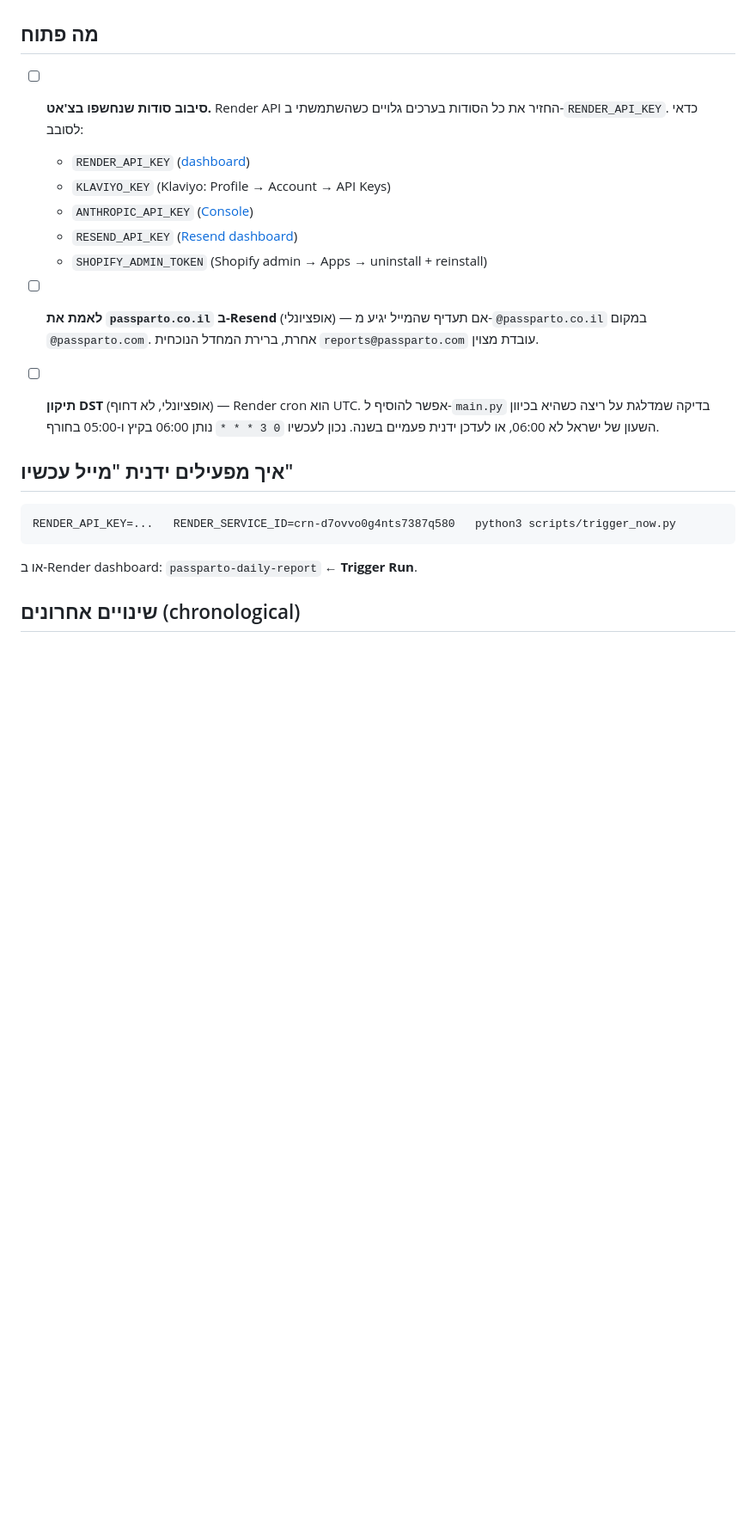
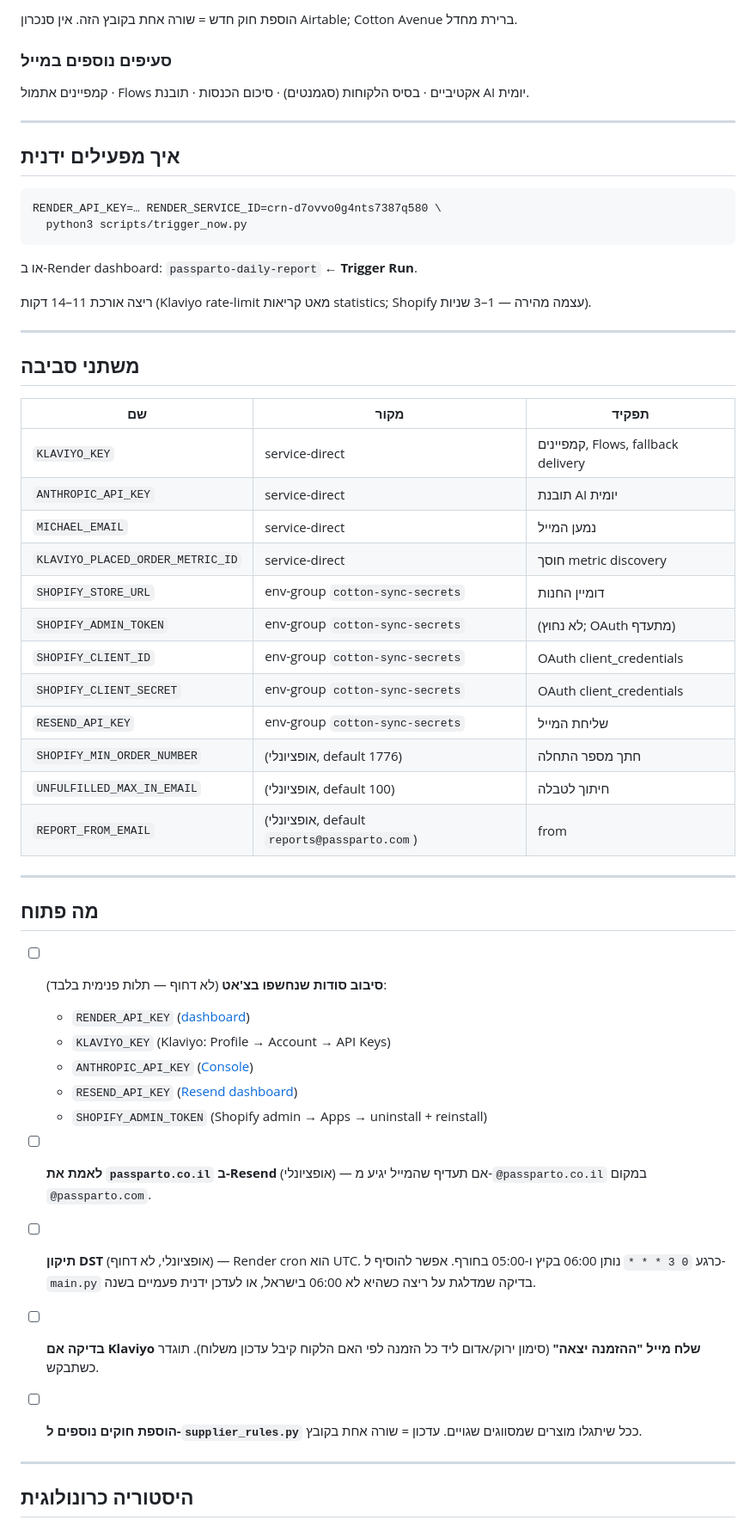
Before and after one commit to michaelbarg/passparto-daily-report, a Markdown page: STATUS.md, the part around one of its changes. Shown at 86% size. Rendered like a GitHub page; blank space fills up the shorter version.

````diff
--- a/STATUS.md
+++ b/STATUS.md
@@ -47,24 +81,61 @@
+הוספת חוק חדש = שורה אחת בקובץ הזה. אין סנכרון Airtable; Cotton Avenue ברירת מחדל.
+
+### סעיפים נוספים במייל
+
+קמפיינים אתמול · Flows אקטיביים · בסיס הלקוחות (סגמנטים) · סיכום הכנסות · תובנת AI יומית.
+
+---
+
+## איך מפעילים ידנית
+
+```bash
+RENDER_API_KEY=… RENDER_SERVICE_ID=crn-d7ovvo0g4nts7387q580 \
+  python3 scripts/trigger_now.py
+```
+
+או ב-Render dashboard: `passparto-daily-report` ← **Trigger Run**.
+
+ריצה אורכת 11–14 דקות (Klaviyo rate-limit מאט קריאות statistics; Shopify עצמה מהירה — 1–3 שניות).
+
+---
+
+## משתני סביבה
+
+| שם | מקור | תפקיד |
+|---|---|---|
+| `KLAVIYO_KEY` | service-direct | קמפיינים, Flows, fallback delivery |
+| `ANTHROPIC_API_KEY` | service-direct | תובנת AI יומית |
+| `MICHAEL_EMAIL` | service-direct | נמען המייל |
+| `KLAVIYO_PLACED_ORDER_METRIC_ID` | service-direct | חוסך metric discovery |
+| `SHOPIFY_STORE_URL` | env-group `cotton-sync-secrets` | דומיין החנות |
+| `SHOPIFY_ADMIN_TOKEN` | env-group `cotton-sync-secrets` | (לא נחוץ; OAuth מתעדף) |
+| `SHOPIFY_CLIENT_ID` | env-group `cotton-sync-secrets` | OAuth client_credentials |
+| `SHOPIFY_CLIENT_SECRET` | env-group `cotton-sync-secrets` | OAuth client_credentials |
+| `RESEND_API_KEY` | env-group `cotton-sync-secrets` | שליחת המייל |
+| `SHOPIFY_MIN_ORDER_NUMBER` | (אופציונלי, default 1776) | חתך מספר התחלה |
+| `UNFULFILLED_MAX_IN_EMAIL` | (אופציונלי, default 100) | חיתוך לטבלה |
+| `REPORT_FROM_EMAIL` | (אופציונלי, default `reports@passparto.com`) | from |
+
+---
 
 ## מה פתוח
 
-- [ ] **סיבוב סודות שנחשפו בצ'אט.** Render API החזיר את כל הסודות בערכים גלויים כשהשתמשתי ב-`RENDER_API_KEY`. כדאי לסובב:
+- [ ] **סיבוב סודות שנחשפו בצ'אט** (לא דחוף — תלות פנימית בלבד):
   - `RENDER_API_KEY` ([dashboard](https://dashboard.render.com/u/settings#api-keys))
   - `KLAVIYO_KEY` (Klaviyo: Profile → Account → API Keys)
   - `ANTHROPIC_API_KEY` ([Console](https://console.anthropic.com))
   - `RESEND_API_KEY` ([Resend dashboard](https://resend.com/api-keys))
   - `SHOPIFY_ADMIN_TOKEN` (Shopify admin → Apps → uninstall + reinstall)
 
-- [ ] **לאמת את `passparto.co.il` ב-Resend** (אופציונלי) — אם תעדיף שהמייל יגיע מ-`@passparto.co.il` במקום `@passparto.com`. אחרת, ברירת המחדל הנוכחית `reports@passparto.com` עובדת מצוין.
+- [ ] **לאמת את `passparto.co.il` ב-Resend** (אופציונלי) — אם תעדיף שהמייל יגיע מ-`@passparto.co.il` במקום `@passparto.com`.
 
-- [ ] **תיקון DST** (אופציונלי, לא דחוף) — Render cron הוא UTC. אפשר להוסיף ל-`main.py` בדיקה שמדלגת על ריצה כשהיא בכיוון השעון של ישראל לא 06:00, או לעדכן ידנית פעמיים בשנה. נכון לעכשיו `0 3 * * *` נותן 06:00 בקיץ ו-05:00 בחורף.
+- [ ] **תיקון DST** (אופציונלי, לא דחוף) — Render cron הוא UTC. כרגע `0 3 * * *` נותן 06:00 בקיץ ו-05:00 בחורף. אפשר להוסיף ל-`main.py` בדיקה שמדלגת על ריצה כשהיא לא 06:00 בישראל, או לעדכן ידנית פעמיים בשנה.
 
-## איך מפעילים ידנית "מייל עכשיו"
+- [ ] **בדיקה אם Klaviyo שלח מייל "ההזמנה יצאה"** (סימון ירוק/אדום ליד כל הזמנה לפי האם הלקוח קיבל עדכון משלוח). תוגדר כשתבקש.
 
-```bash
-RENDER_API_KEY=...   RENDER_SERVICE_ID=crn-d7ovvo0g4nts7387q580   python3 scripts/trigger_now.py
-```
+- [ ] **הוספת חוקים נוספים ל-`supplier_rules.py`** ככל שיתגלו מוצרים שמסווגים שגויים. עדכון = שורה אחת בקובץ.
 
-או ב-Render dashboard: `passparto-daily-report` ← **Trigger Run**.
+---
 
-## שינויים אחרונים (chronological)
+## היסטוריה כרונולוגית
 
````
Also changed, not shown: other parts of STATUS.md (+95 -47 lines).
